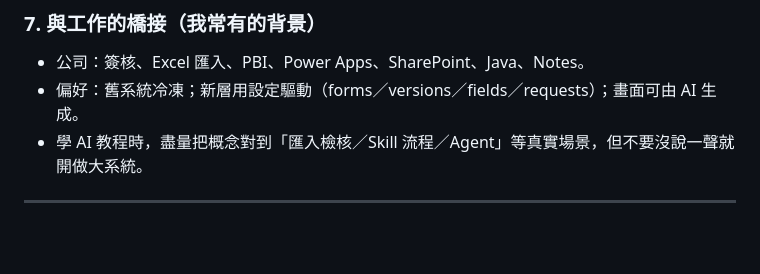
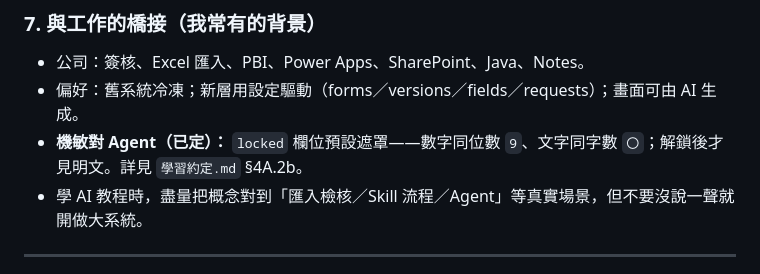
Before and after one commit to hyi1105/Approval, a Markdown page: 給其他Agent的學習法簡報.md, the part around the change. GitHub-like rendering; blank space fills up the shorter version.

Commit message:
簡報補上機敏欄對 Agent 的 9／〇 遮罩約定
Co-authored-by: hyi1105 <hyi1105@users.noreply.github.com>

```diff
--- a/給其他Agent的學習法簡報.md
+++ b/給其他Agent的學習法簡報.md
@@ -98,6 +98,7 @@
 ### 7. 與工作的橋接（我常有的背景）
 - 公司：簽核、Excel 匯入、PBI、Power Apps、SharePoint、Java、Notes。
 - 偏好：舊系統冷凍；新層用設定驅動（forms／versions／fields／requests）；畫面可由 AI 生成。
+- **機敏對 Agent（已定）：** `locked` 欄位預設遮罩——數字同位數 `9`、文字同字數 `〇`；解鎖後才見明文。詳見 `學習約定.md` §4A.2b。
 - 學 AI 教程時，盡量把概念對到「匯入檢核／Skill 流程／Agent」等真實場景，但不要沒說一聲就開做大系統。
 
 ---
```
